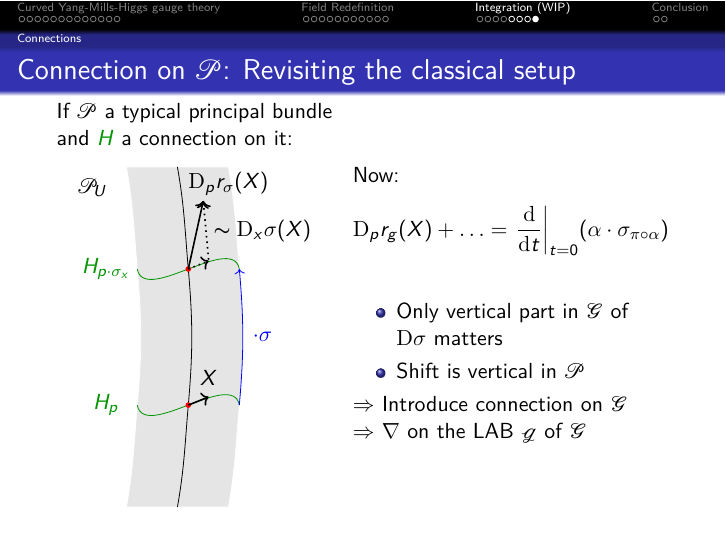
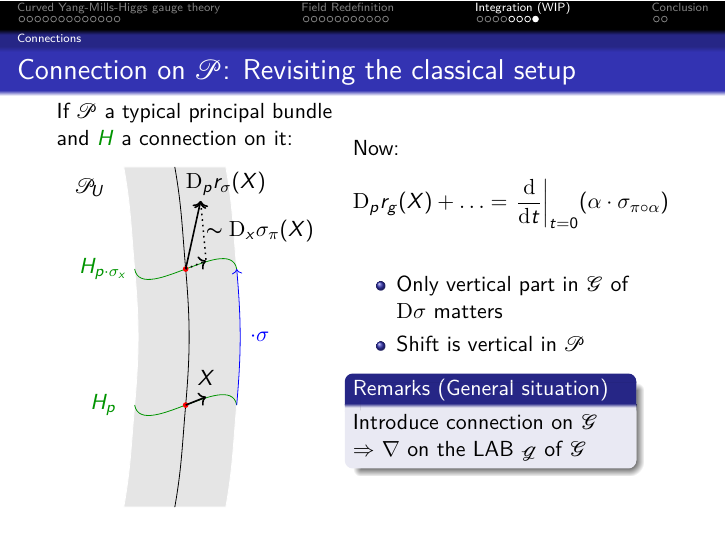
Before and after one commit to Kelrugem/Taiwan-Symposium-2022, LaTeX slides (Talk.tex): page 68 of 71. The pictures show the PDF file Talk.pdf that the author committed with the source.

Commit message:
21 April 2

```diff
--- a/Talk.tex
+++ b/Talk.tex
@@ -1137,7 +1137,7 @@ But:
 		\draw (3,2.2) node {$\mathcal{P}_U$};
 		\draw (4.71,-0.6) node {$X$};
 		\draw (5,2.25) node {$\mathrm{D}_pr_\sigma(X)$};
-		\draw (5.5,1.56) node {$\thicksim \mathrm{D}_x\sigma(X)$};
+		\draw (5.5,1.56) node {$\thicksim \mathrm{D}_x\sigma_\pi(X)$};
 		%Text
 	\end{tikzpicture}
 	\end{figure}
@@ -1156,8 +1156,11 @@ But:
 		\item Shift is vertical in $\mathcal{P}$
 	\end{itemize}
 	\pause
-	$\Rightarrow$ Introduce connection on $\mathcal{G}$
+	\begin{remark}[General situation]
+	Introduce connection on $\mathcal{G}$
+
 	$\Rightarrow$ $\nabla$ on the LAB $\mathcal{g}$ of $\mathcal{G}$
+	\end{remark}
 	\end{minipage}
 \end{frame}
 %
```
Also changed, not shown: Talk.pdf, 2 other files.
